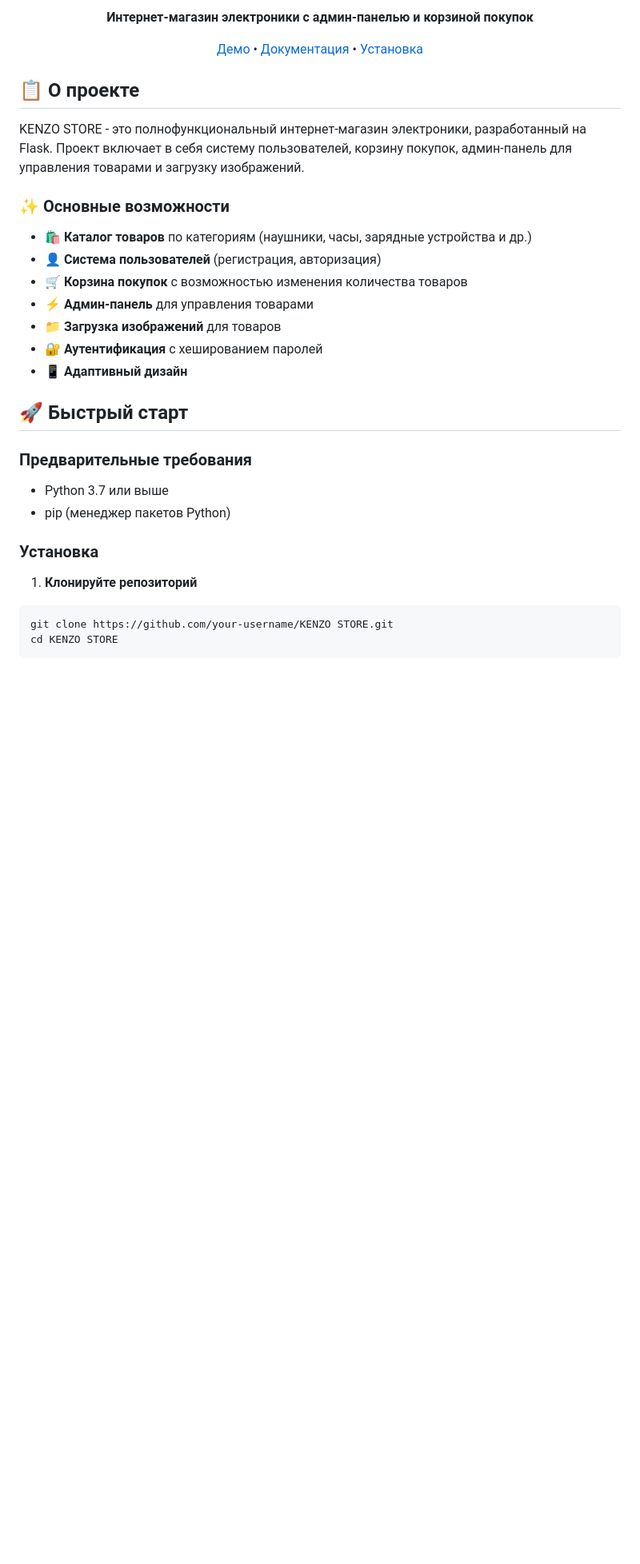
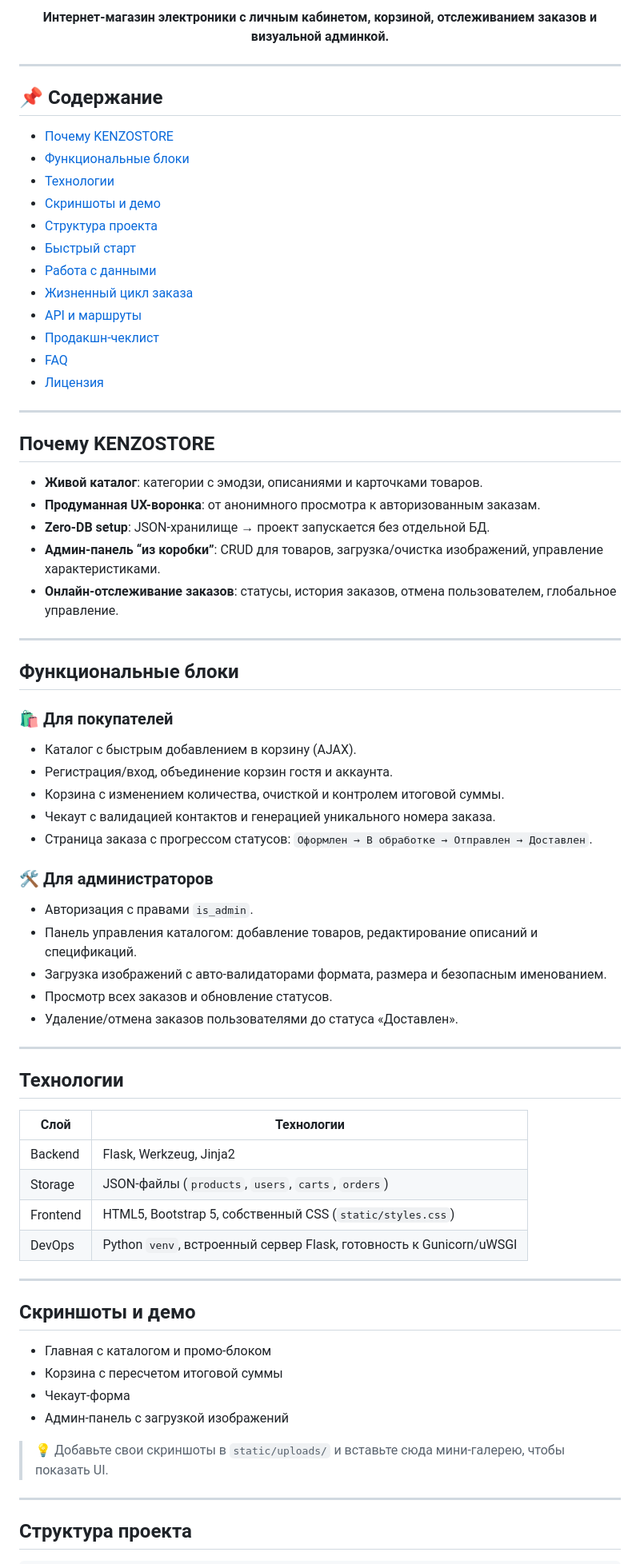
Before and after one commit to minelyeu/KENZOSTORE, a Markdown page: README.md, the part around one of its changes. Shown at 80% size. GitHub-like rendering; blank space fills up the shorter version.

````diff
--- a/README.md
+++ b/README.md
@@ -8,34 +9,75 @@
 
-**Интернет-магазин электроники с админ-панелью и корзиной покупок**
-
-[Демо](#) • [Документация](#документация) • [Установка](#установка)
+**Интернет-магазин электроники с личным кабинетом, корзиной, отслеживанием заказов и визуальной админкой.**
 
 </div>
 
-## 📋 О проекте
+---
 
-KENZO STORE - это полнофункциональный интернет-магазин электроники, разработанный на Flask. Проект включает в себя систему пользователей, корзину покупок, админ-панель для управления товарами и загрузку изображений.
+## 📌 Содержание
+- [Почему KENZOSTORE](#почему-kenzostore)
+- [Функциональные блоки](#функциональные-блоки)
+- [Технологии](#технологии)
+- [Скриншоты и демо](#скриншоты-и-демо)
+- [Структура проекта](#структура-проекта)
+- [Быстрый старт](#быстрый-старт)
+- [Работа с данными](#работа-с-данными)
+- [Жизненный цикл заказа](#жизненный-цикл-заказа)
+- [API и маршруты](#api-и-маршруты)
+- [Продакшн-чеклист](#продакшн-чеклист)
+- [FAQ](#faq)
+- [Лицензия](#📄-лицензия)
 
-### ✨ Основные возможности
+---
 
-- 🛍️ **Каталог товаров** по категориям (наушники, часы, зарядные устройства и др.)
-- 👤 **Система пользователей** (регистрация, авторизация)
-- 🛒 **Корзина покупок** с возможностью изменения количества товаров
-- ⚡ **Админ-панель** для управления товарами
-- 📁 **Загрузка изображений** для товаров
-- 🔐 **Аутентификация** с хешированием паролей
-- 📱 **Адаптивный дизайн**
+## Почему KENZOSTORE
 
-## 🚀 Быстрый старт
+- **Живой каталог**: категории с эмодзи, описаниями и карточками товаров.
+- **Продуманная UX-воронка**: от анонимного просмотра к авторизованным заказам.
+- **Zero-DB setup**: JSON-хранилище → проект запускается без отдельной БД.
+- **Админ-панель “из коробки”**: CRUD для товаров, загрузка/очистка изображений, управление характеристиками.
+- **Онлайн-отслеживание заказов**: статусы, история заказов, отмена пользователем, глобальное управление.
 
-### Предварительные требования
+---
 
-- Python 3.7 или выше
-- pip (менеджер пакетов Python)
+## Функциональные блоки
 
-### Установка
+### 🛍 Для покупателей
+- Каталог с быстрым добавлением в корзину (AJAX).
+- Регистрация/вход, объединение корзин гостя и аккаунта.
+- Корзина с изменением количества, очисткой и контролем итоговой суммы.
+- Чекаут с валидацией контактов и генерацией уникального номера заказа.
+- Страница заказа с прогрессом статусов: `Оформлен → В обработке → Отправлен → Доставлен`.
 
-1. **Клонируйте репозиторий**
-```bash
-git clone https://github.com/your-username/KENZO STORE.git
-cd KENZO STORE
+### 🛠 Для администраторов
+- Авторизация с правами `is_admin`.
+- Панель управления каталогом: добавление товаров, редактирование описаний и спецификаций.
+- Загрузка изображений с авто-валидаторами формата, размера и безопасным именованием.
+- Просмотр всех заказов и обновление статусов.
+- Удаление/отмена заказов пользователями до статуса «Доставлен».
+
+---
+
+## Технологии
+
+| Слой | Технологии |
+|------|------------|
+| Backend | Flask, Werkzeug, Jinja2 |
+| Storage | JSON-файлы (`products`, `users`, `carts`, `orders`) |
+| Frontend | HTML5, Bootstrap 5, собственный CSS (`static/styles.css`) |
+| DevOps | Python `venv`, встроенный сервер Flask, готовность к Gunicorn/uWSGI |
+
+---
+
+## Скриншоты и демо
+
+- Главная с каталогом и промо-блоком
+- Корзина с пересчетом итоговой суммы
+- Чекаут-форма
+- Админ-панель с загрузкой изображений
+
+> 💡 Добавьте свои скриншоты в `static/uploads/` и вставьте сюда мини-галерею, чтобы показать UI.
+
+---
+
+## Структура проекта
+
````
Also changed, not shown: other parts of README.md (+98 -120 lines).
